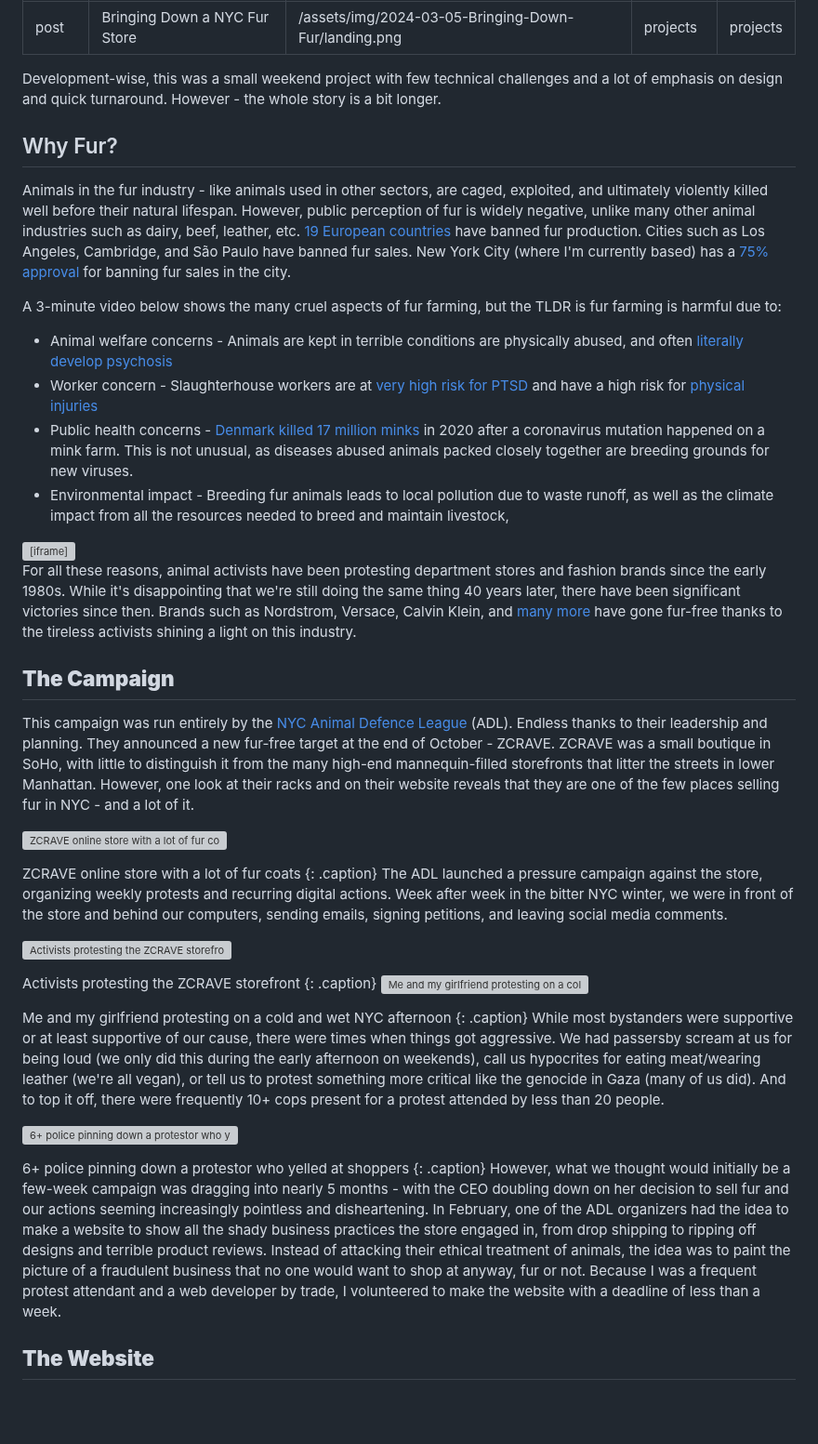
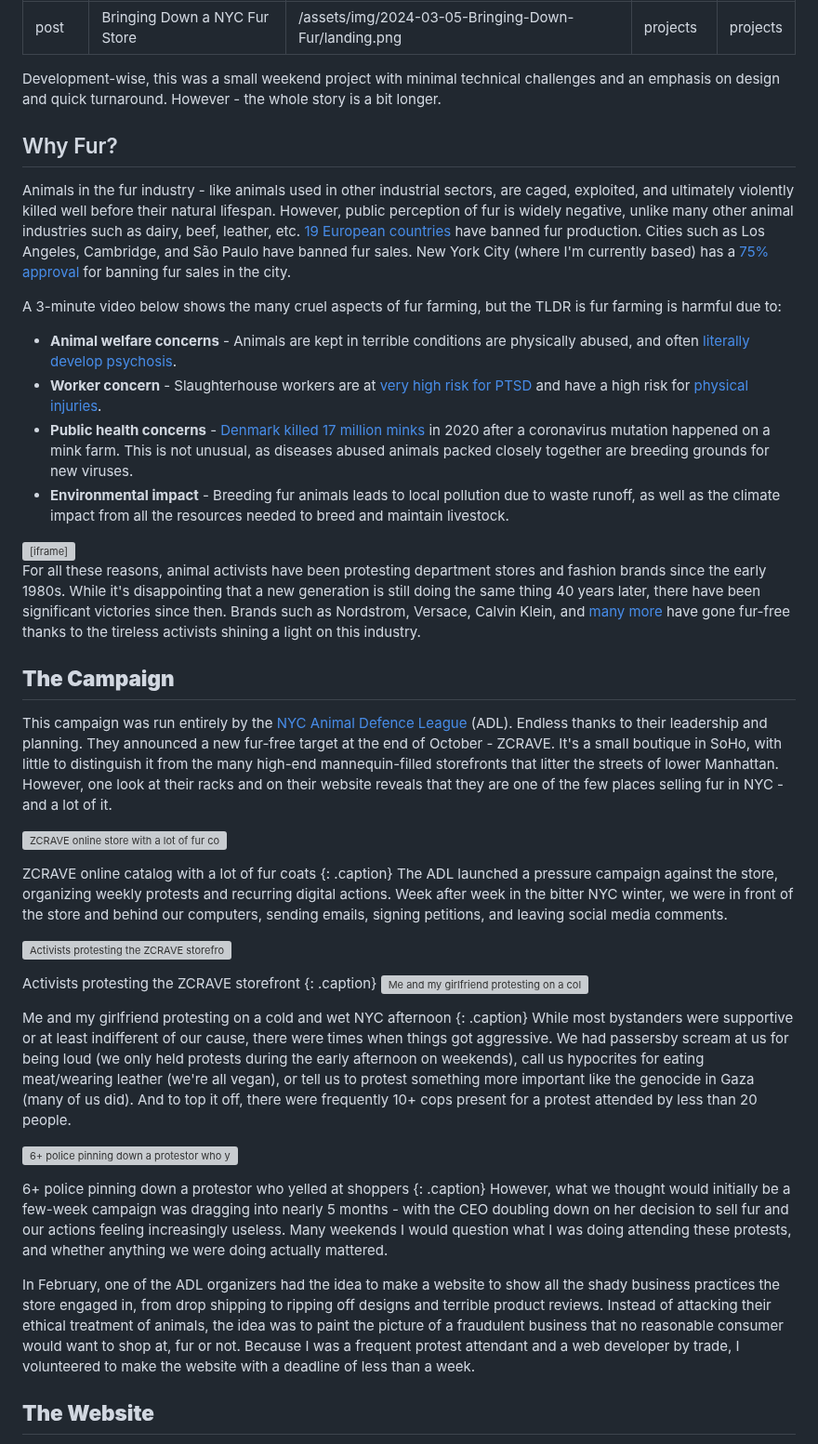
Before and after one commit to leviv/leviv.github.io, a Markdown page: _posts/projects/2024-03-05-2024-03-05-Bringing-Down-Fur.md, the part around the change. Shown at 93% size. Drawn GitHub-style; blank space fills up the shorter version; grey boxes are pictures that could not be loaded.

Commit message:
Update post

```diff
--- a/_posts/projects/2024-03-05-2024-03-05-Bringing-Down-Fur.md
+++ b/_posts/projects/2024-03-05-2024-03-05-Bringing-Down-Fur.md
@@ -6,32 +6,32 @@ category: projects
 tag: projects
 ---
 
-Development-wise, this was a small weekend project with few technical challenges and a lot of emphasis on design and quick turnaround. However - the whole story is a bit longer.
+Development-wise, this was a small weekend project with minimal technical challenges and an emphasis on design and quick turnaround. However - the whole story is a bit longer.
 
 ## Why Fur?
 
-Animals in the fur industry - like animals used in other sectors, are caged, exploited, and ultimately violently killed well before their natural lifespan. However, public perception of fur is widely negative, unlike many other animal industries such as dairy, beef, leather, etc. [19 European countries](https://www.furfreealliance.com/fur-bans/) have banned fur production. Cities such as Los Angeles, Cambridge, and São Paulo have banned fur sales. New York City (where I'm currently based) has a [75% approval](https://static1.squarespace.com/static/5ca8b23865a707e04a9a1299/t/5cd5c1bb24a694961ea76eb9/1557512635922/Mason-Dixon+Fur+Poll+5.10.2019.pdf) for banning fur sales in the city.
+Animals in the fur industry - like animals used in other industrial sectors, are caged, exploited, and ultimately violently killed well before their natural lifespan. However, public perception of fur is widely negative, unlike many other animal industries such as dairy, beef, leather, etc. [19 European countries](https://www.furfreealliance.com/fur-bans/) have banned fur production. Cities such as Los Angeles, Cambridge, and São Paulo have banned fur sales. New York City (where I'm currently based) has a [75% approval](https://static1.squarespace.com/static/5ca8b23865a707e04a9a1299/t/5cd5c1bb24a694961ea76eb9/1557512635922/Mason-Dixon+Fur+Poll+5.10.2019.pdf) for banning fur sales in the city.
 
 A 3-minute video below shows the many cruel aspects of fur farming, but the TLDR is fur farming is harmful due to:
 
-- Animal welfare concerns - Animals are kept in terrible conditions are physically abused, and often [literally develop psychosis](https://www.hsi.org/news-resources/fur-farm-investigation-reveals-mentally-distressed-foxes-raccoon-dogs-electrocuted-in-agony-and-fur-farm-carcasses-sold-for-human-consumption/)
-- Worker concern - Slaughterhouse workers are at [very high risk for PTSD](https://www.surgeactivism.org/articles/slaughterhouse-workers-and-ptsd) and have a high risk for [physical injuries](https://www.npr.org/sections/thesalt/2016/08/11/489468205/working-the-chain-slaughterhouse-workers-face-lifelong-injuries)
-- Public health concerns - [Denmark killed 17 million minks](https://www.nbcnews.com/news/world/denmark-wants-dig-zombie-mink-mass-graves-n1249426?efd) in 2020 after a coronavirus mutation happened on a mink farm. This is not unusual, as diseases abused animals packed closely together are breeding grounds for new viruses.
-- Environmental impact - Breeding fur animals leads to local pollution due to waste runoff, as well as the climate impact from all the resources needed to breed and maintain livestock,
+- **Animal welfare concerns** - Animals are kept in terrible conditions are physically abused, and often [literally develop psychosis](https://www.hsi.org/news-resources/fur-farm-investigation-reveals-mentally-distressed-foxes-raccoon-dogs-electrocuted-in-agony-and-fur-farm-carcasses-sold-for-human-consumption/).
+- **Worker concern** - Slaughterhouse workers are at [very high risk for PTSD](https://www.surgeactivism.org/articles/slaughterhouse-workers-and-ptsd) and have a high risk for [physical injuries](https://www.npr.org/sections/thesalt/2016/08/11/489468205/working-the-chain-slaughterhouse-workers-face-lifelong-injuries).
+- **Public health concerns** - [Denmark killed 17 million minks](https://www.nbcnews.com/news/world/denmark-wants-dig-zombie-mink-mass-graves-n1249426?efd) in 2020 after a coronavirus mutation happened on a mink farm. This is not unusual, as diseases abused animals packed closely together are breeding grounds for new viruses.
+- **Environmental impact** - Breeding fur animals leads to local pollution due to waste runoff, as well as the climate impact from all the resources needed to breed and maintain livestock.
 
 <iframe width="100%" height="400" src="https://www.youtube.com/embed/ApRydDB0MWE" title="A Cruel Industry: The Reality of Fur Farming" frameborder="0" allow="accelerometer; autoplay; clipboard-write; encrypted-media; gyroscope; picture-in-picture; web-share" allowfullscreen></iframe>
 
 
 
-For all these reasons, animal activists have been protesting department stores and fashion brands since the early 1980s. While it's disappointing that we're still doing the same thing 40 years later, there have been significant victories since then. Brands such as Nordstrom, Versace, Calvin Klein, and [many more](https://people.com/style/fur-free-luxury-fashion-brands/) have gone fur-free thanks to the tireless activists shining a light on this industry.
+For all these reasons, animal activists have been protesting department stores and fashion brands since the early 1980s. While it's disappointing that a new generation is still doing the same thing 40 years later, there have been significant victories since then. Brands such as Nordstrom, Versace, Calvin Klein, and [many more](https://people.com/style/fur-free-luxury-fashion-brands/) have gone fur-free thanks to the tireless activists shining a light on this industry.
 
 ## **The Campaign**
 
-This campaign was run entirely by the [NYC Animal Defence League](https://nycanimaldefenseleague.org/) (ADL). Endless thanks to their leadership and planning. They announced a new fur-free target at the end of October - ZCRAVE. ZCRAVE was a small boutique in SoHo, with little to distinguish it from the many high-end mannequin-filled storefronts that litter the streets in lower Manhattan. However, one look at their racks and on their website reveals that they are one of the few places selling fur in NYC - and a lot of it.
+This campaign was run entirely by the [NYC Animal Defence League](https://nycanimaldefenseleague.org/) (ADL). Endless thanks to their leadership and planning. They announced a new fur-free target at the end of October - ZCRAVE. It's a small boutique in SoHo, with little to distinguish it from the many high-end mannequin-filled storefronts that litter the streets of lower Manhattan. However, one look at their racks and on their website reveals that they are one of the few places selling fur in NYC - and a lot of it.
 
 ![ZCRAVE online store with a lot of fur coats](/assets/img/2024-03-05-Bringing-Down-Fur/store.png)
 
-ZCRAVE online store with a lot of fur coats
+ZCRAVE online catalog with a lot of fur coats
 {: .caption}
 The ADL launched a pressure campaign against the store, organizing weekly protests and recurring digital actions. Week after week in the bitter NYC winter, we were in front of the store and behind our computers, sending emails, signing petitions, and leaving social media comments.
 
@@ -43,13 +43,15 @@ Activists protesting the ZCRAVE storefront
 
 Me and my girlfriend protesting on a cold and wet NYC afternoon
 {: .caption}
-While most bystanders were supportive or at least supportive of our cause, there were times when things got aggressive. We had passersby scream at us for being loud (we only did this during the early afternoon on weekends), call us hypocrites for eating meat/wearing leather (we're all vegan), or tell us to protest something more critical like the genocide in Gaza (many of us did). And to top it off, there were frequently 10+ cops present for a protest attended by less than 20 people.
+While most bystanders were supportive or at least indifferent of our cause, there were times when things got aggressive. We had passersby scream at us for being loud (we only held protests during the early afternoon on weekends), call us hypocrites for eating meat/wearing leather (we're all vegan), or tell us to protest something more important like the genocide in Gaza (many of us did). And to top it off, there were frequently 10+ cops present for a protest attended by less than 20 people.
 
 ![6+ police pinning down a protestor who yelled at shoppers](/assets/img/2024-03-05-Bringing-Down-Fur/police.jpeg)
 
 6+ police pinning down a protestor who yelled at shoppers
 {: .caption}
-However, what we thought would initially be a few-week campaign was dragging into nearly 5 months - with the CEO doubling down on her decision to sell fur and our actions seeming increasingly pointless and disheartening. In February, one of the ADL organizers had the idea to make a website to show all the shady business practices the store engaged in, from drop shipping to ripping off designs and terrible product reviews. Instead of attacking their ethical treatment of animals, the idea was to paint the picture of a fraudulent business that no one would want to shop at anyway, fur or not. Because I was a frequent protest attendant and a web developer by trade, I volunteered to make the website with a deadline of less than a week.
+However, what we thought would initially be a few-week campaign was dragging into nearly 5 months - with the CEO doubling down on her decision to sell fur and our actions feeling increasingly useless. Many weekends I would question what I was doing attending these protests, and whether anything we were doing actually mattered.
+
+In February, one of the ADL organizers had the idea to make a website to show all the shady business practices the store engaged in, from drop shipping to ripping off designs and terrible product reviews. Instead of attacking their ethical treatment of animals, the idea was to paint the picture of a fraudulent business that no reasonable consumer would want to shop at, fur or not. Because I was a frequent protest attendant and a web developer by trade, I volunteered to make the website with a deadline of less than a week.
 
 ## **The Website**
 
```
